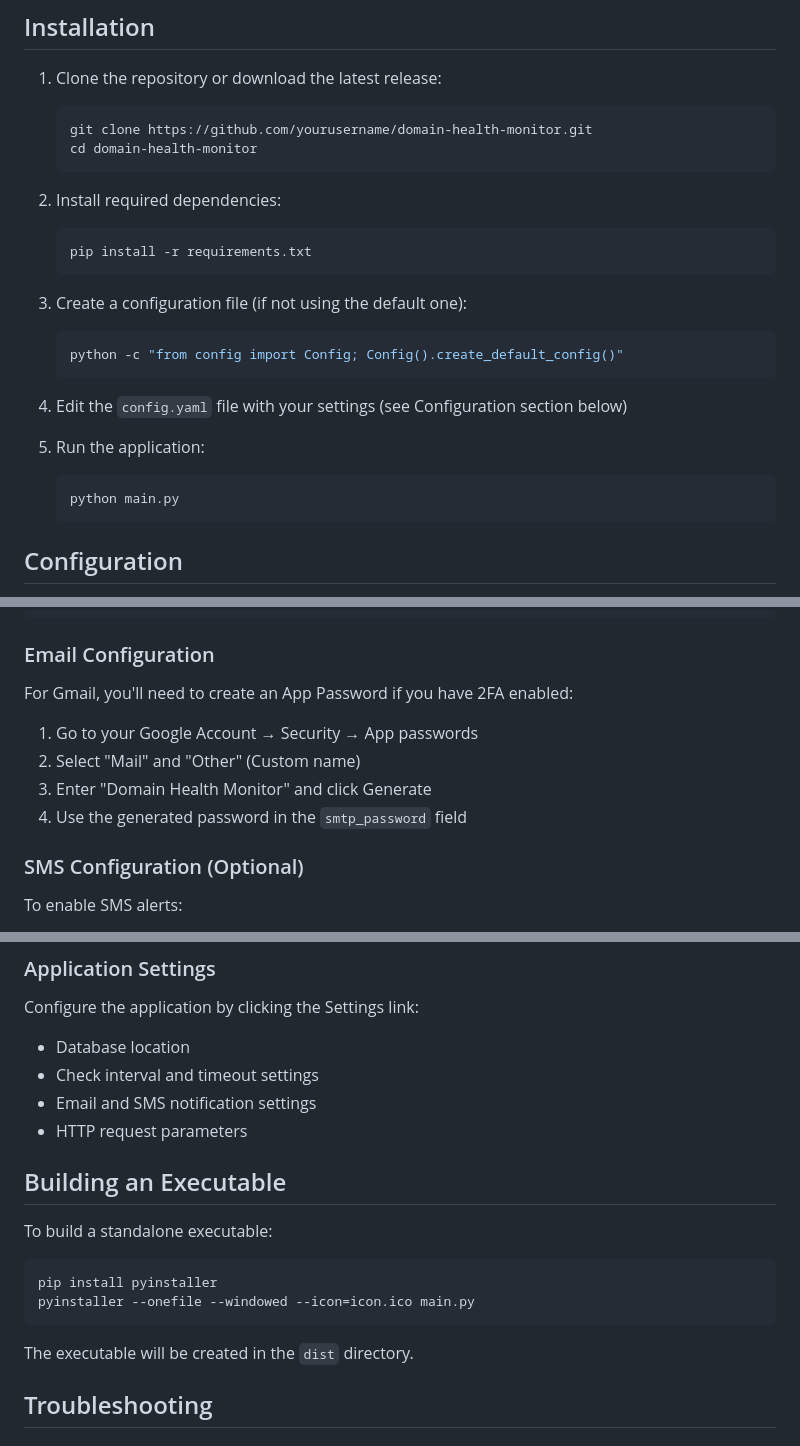
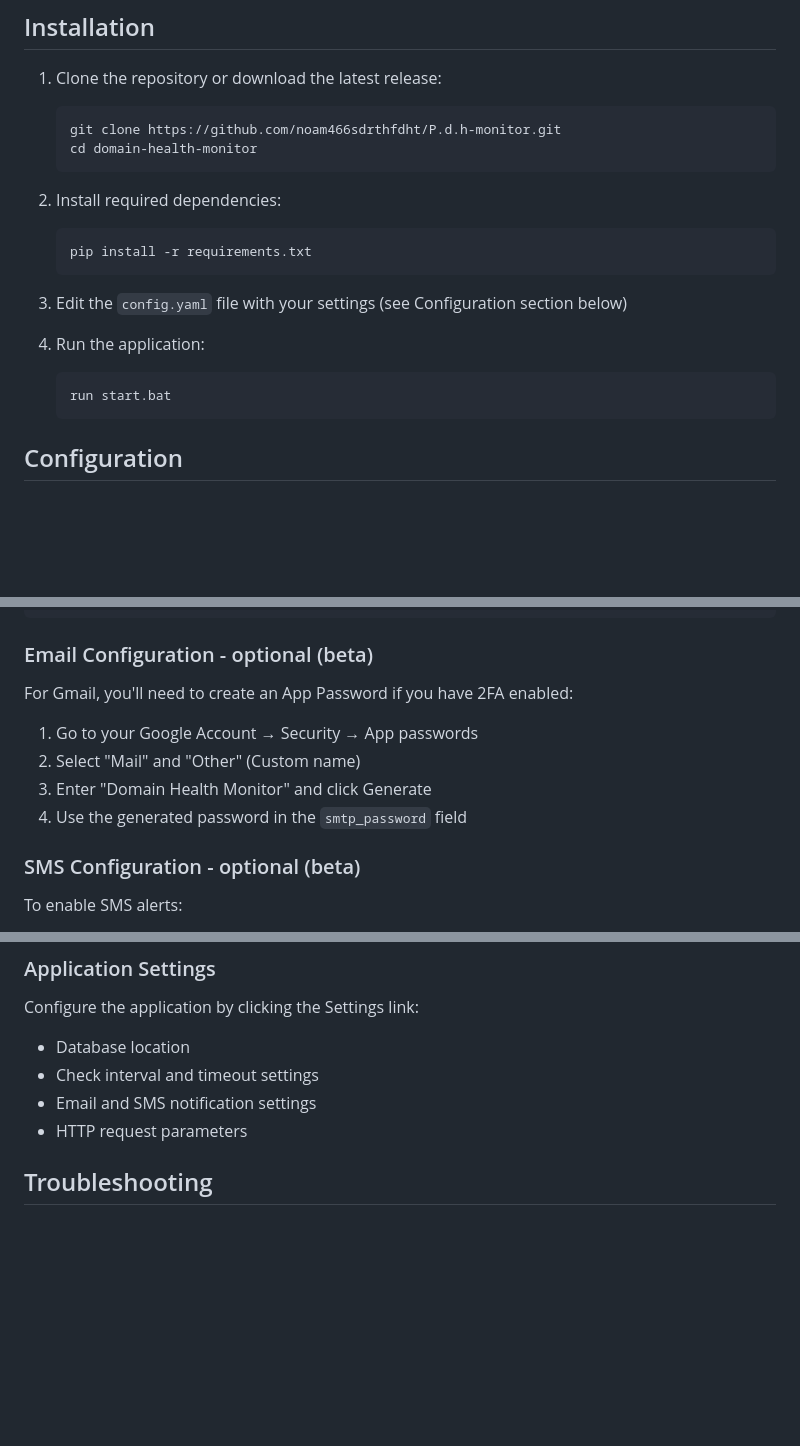
Before and after one commit to noam466sdrthfdht/P.d.h-monitor, a Markdown page: README.md, 3 parts joined by grey strips. Drawn GitHub-style; blank space fills up the shorter version.

````diff
--- a/README.md
+++ b/README.md
@@ -47,7 +47,7 @@ A comprehensive self-hosted solution for monitoring website uptime, performance,
 
 1. Clone the repository or download the latest release:
    ```bash
-   git clone https://github.com/yourusername/domain-health-monitor.git
+   git clone https://github.com/noam466sdrthfdht/P.d.h-monitor.git
    cd domain-health-monitor
    ```
 
@@ -56,16 +56,11 @@ A comprehensive self-hosted solution for monitoring website uptime, performance,
    pip install -r requirements.txt
    ```
 
-3. Create a configuration file (if not using the default one):
+3. Edit the `config.yaml` file with your settings (see Configuration section below)
+
+4. Run the application:
    ```bash
-   python -c "from config import Config; Config().create_default_config()"
-   ```
-
-4. Edit the `config.yaml` file with your settings (see Configuration section below)
-
-5. Run the application:
-   ```bash
-   python main.py
+   run start.bat
    ```
 
 ## Configuration
@@ -94,7 +89,7 @@ http_settings:
     Accept: text/html,application/xhtml+xml,application/xml;q=0.9,image/webp,*/*;q=0.8
 ```
 
-### Email Configuration
+### Email Configuration - optional (beta)
 
 For Gmail, you'll need to create an App Password if you have 2FA enabled:
 1. Go to your Google Account → Security → App passwords
@@ -102,7 +97,7 @@ For Gmail, you'll need to create an App Password if you have 2FA enabled:
 3. Enter "Domain Health Monitor" and click Generate
 4. Use the generated password in the `smtp_password` field
 
-### SMS Configuration (Optional)
+### SMS Configuration - optional (beta)
 
 To enable SMS alerts:
 1. Sign up for a Twilio account at [twilio.com](https://www.twilio.com)
@@ -149,16 +144,6 @@ Configure the application by clicking the Settings link:
 - Email and SMS notification settings
 - HTTP request parameters
 
-## Building an Executable
-
-To build a standalone executable:
-
-```bash
-pip install pyinstaller
-pyinstaller --onefile --windowed --icon=icon.ico main.py
-```
-
-The executable will be created in the `dist` directory.
 
 ## Troubleshooting
 
````
Also changed, not shown: other parts of README.md (+0 -3 lines).
